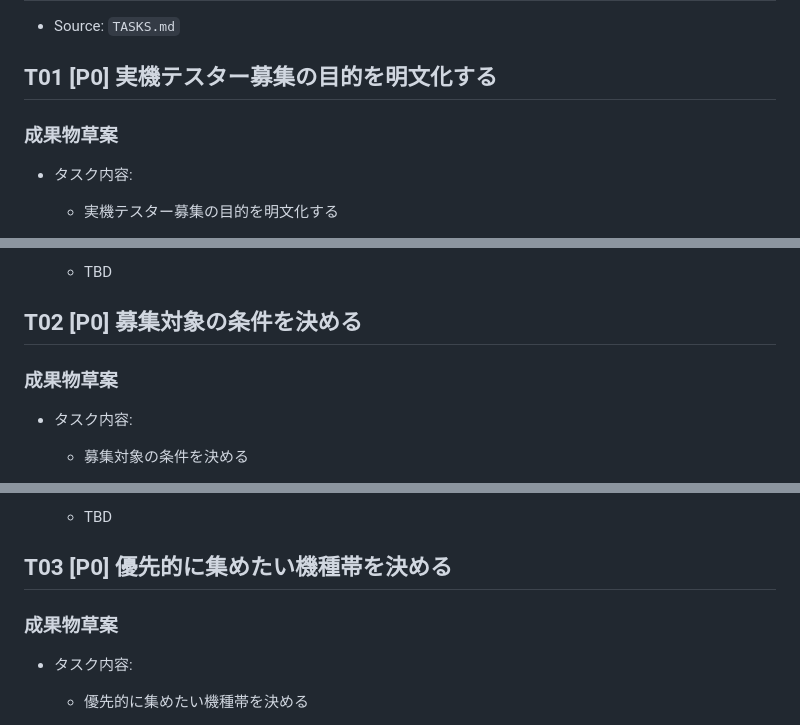
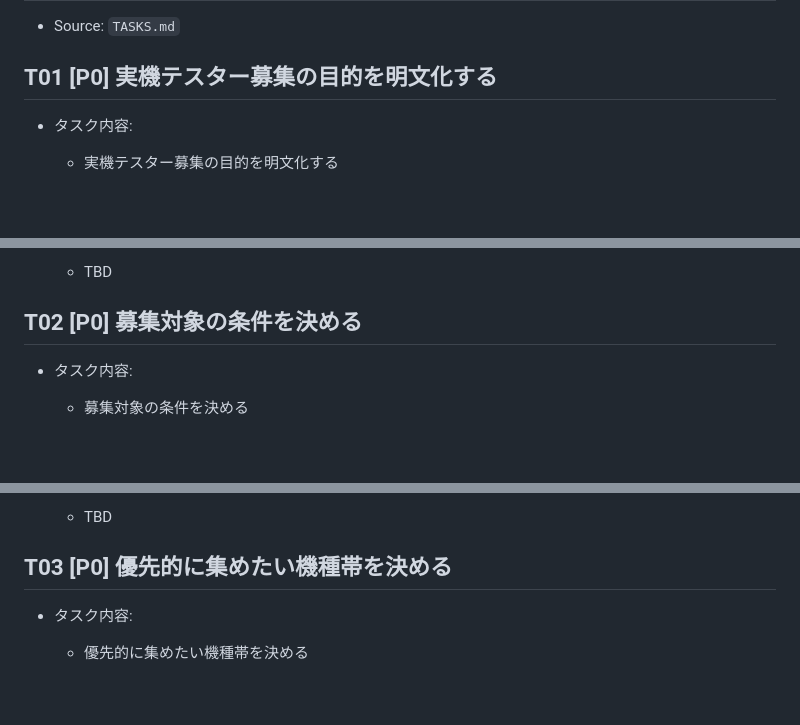
Before and after one commit to EibaKatsu/MarathonCoach, a Markdown page: tasks/04-1_tester-recruitment/draft.md, 3 parts joined by grey strips. Rendered like a GitHub page; blank space fills up the shorter version.

Commit message:
Remove 成果物草案 heading from task drafts

```diff
--- a/tasks/04-1_tester-recruitment/draft.md
+++ b/tasks/04-1_tester-recruitment/draft.md
@@ -4,7 +4,6 @@
 
 ## T01 [P0] 実機テスター募集の目的を明文化する
 
-### 成果物草案
 - タスク内容:
   - 実機テスター募集の目的を明文化する
 - 目的:
@@ -18,7 +17,6 @@
 
 ## T02 [P0] 募集対象の条件を決める
 
-### 成果物草案
 - タスク内容:
   - 募集対象の条件を決める
 - 目的:
@@ -33,7 +31,6 @@
 
 ## T03 [P0] 優先的に集めたい機種帯を決める
 
-### 成果物草案
 - タスク内容:
   - 優先的に集めたい機種帯を決める
 - 目的:
```
Also changed, not shown: other parts of tasks/04-1_tester-recruitment/draft.md (+0 -13 lines).
